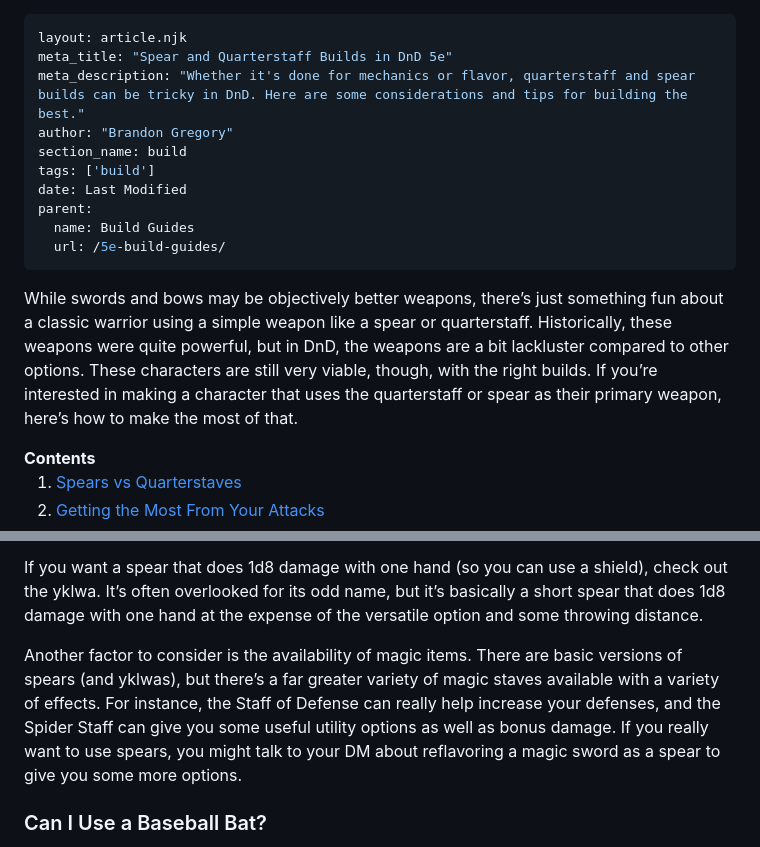
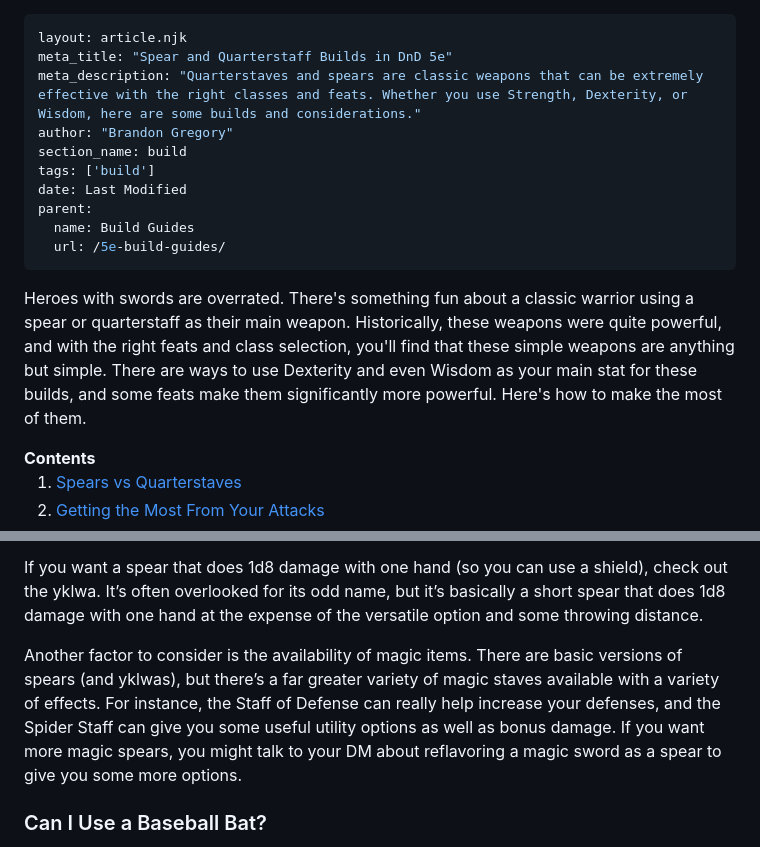
Before and after one commit to brandongregory/dndhelp, a Markdown page: src/5e-build-guides/spear-and-quarterstaff-builds.md, 2 parts joined by grey strips. Rendered like a GitHub page.

Commit message:
Tweaking spear/quarterstaff page copy

```diff
--- a/src/5e-build-guides/spear-and-quarterstaff-builds.md
+++ b/src/5e-build-guides/spear-and-quarterstaff-builds.md
@@ -1,7 +1,7 @@
 ---
 layout: article.njk
 meta_title: "Spear and Quarterstaff Builds in DnD 5e"
-meta_description: "Whether it's done for mechanics or flavor, quarterstaff and spear builds can be tricky in DnD. Here are some considerations and tips for building the best."
+meta_description: "Quarterstaves and spears are classic weapons that can be extremely effective with the right classes and feats. Whether you use Strength, Dexterity, or Wisdom, here are some builds and considerations."
 author: "Brandon Gregory"
 section_name: build
 tags: ['build']
@@ -11,7 +11,7 @@ parent:
   url: /5e-build-guides/
 ---
 
-While swords and bows may be objectively better weapons, there’s just something fun about a classic warrior using a simple weapon like a spear or quarterstaff. Historically, these weapons were quite powerful, but in DnD, the weapons are a bit lackluster compared to other options. These characters are still very viable, though, with the right builds. If you’re interested in making a character that uses the quarterstaff or spear as their primary weapon, here’s how to make the most of that.
+Heroes with swords are overrated. There's something fun about a classic warrior using a spear or quarterstaff as their main weapon. Historically, these weapons were quite powerful, and with the right feats and class selection, you'll find that these simple weapons are anything but simple. There are ways to use Dexterity and even Wisdom as your main stat for these builds, and some feats make them significantly more powerful. Here's how to make the most of them.
 
 <div markdown="1" class="contents">
 <strong>Contents</strong>
@@ -33,7 +33,7 @@ First off, which to choose? Both spears and quarterstaves are simple versatile w
 
 If you want a spear that does 1d8 damage with one hand (so you can use a shield), check out the yklwa. It’s often overlooked for its odd name, but it’s basically a short spear that does 1d8 damage with one hand at the expense of the versatile option and some throwing distance.
 
-Another factor to consider is the availability of magic items. There are basic versions of spears (and yklwas), but there’s a far greater variety of magic staves available with a variety of effects. For instance, the Staff of Defense can really help increase your defenses, and the Spider Staff can give you some useful utility options as well as bonus damage. If you really want to use spears, you might talk to your DM about reflavoring a magic sword as a spear to give you some more options.
+Another factor to consider is the availability of magic items. There are basic versions of spears (and yklwas), but there’s a far greater variety of magic staves available with a variety of effects. For instance, the Staff of Defense can really help increase your defenses, and the Spider Staff can give you some useful utility options as well as bonus damage. If you want more magic spears, you might talk to your DM about reflavoring a magic sword as a spear to give you some more options.
 
 ### Can I Use a Baseball Bat?
 
```
